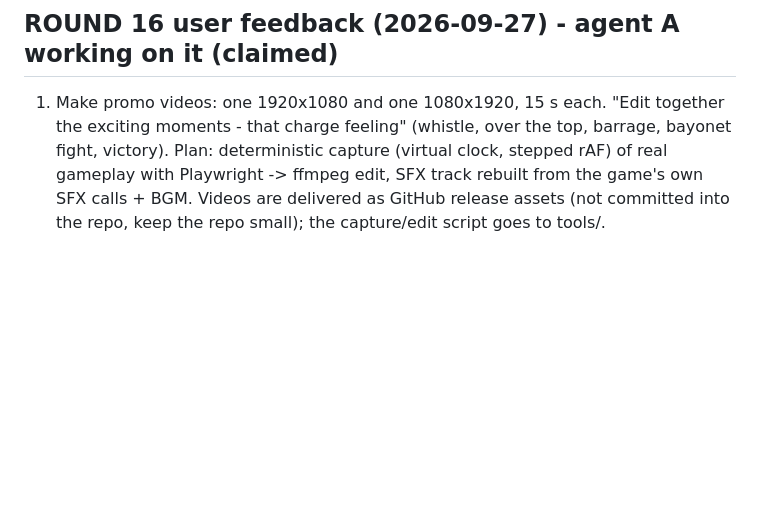
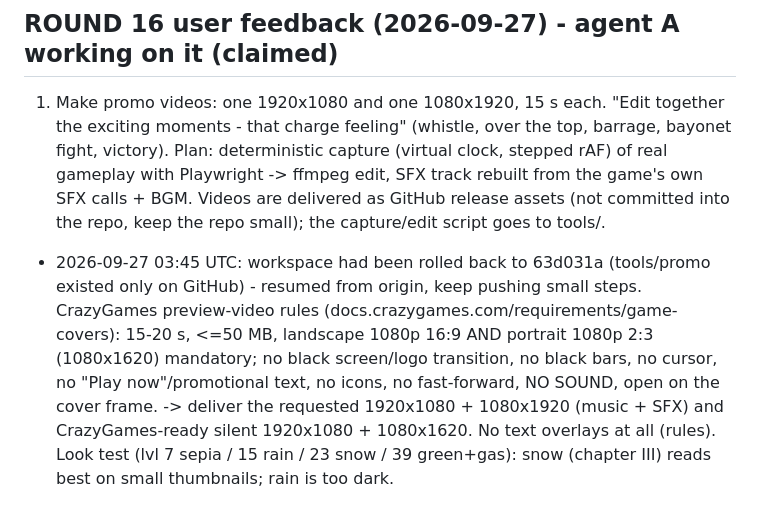
Before and after one commit to deawfwaef2/rush, a Markdown page: HANDOFF.md, the part around the change. Rendered like a GitHub page; blank space fills up the shorter version.

Commit message:
HANDOFF: round 16 resumed after rollback, CrazyGames video rules

```diff
--- a/HANDOFF.md
+++ b/HANDOFF.md
@@ -411,3 +411,8 @@ User LIKES this version (v1.4b). Requests:
 1. Make promo videos: one 1920x1080 and one 1080x1920, 15 s each. "Edit together the exciting moments - that charge feeling" (whistle, over the top, barrage, bayonet fight, victory).
    Plan: deterministic capture (virtual clock, stepped rAF) of real gameplay with Playwright -> ffmpeg edit, SFX track rebuilt from the game's own SFX calls + BGM.
    Videos are delivered as GitHub release assets (not committed into the repo, keep the repo small); the capture/edit script goes to tools/.
+- 2026-09-27 03:45 UTC: workspace had been rolled back to 63d031a (tools/promo existed only on GitHub) - resumed from origin, keep pushing small steps.
+  CrazyGames preview-video rules (docs.crazygames.com/requirements/game-covers): 15-20 s, <=50 MB, landscape 1080p 16:9 AND portrait 1080p 2:3 (1080x1620) mandatory;
+  no black screen/logo transition, no black bars, no cursor, no "Play now"/promotional text, no icons, no fast-forward, NO SOUND, open on the cover frame.
+  -> deliver the requested 1920x1080 + 1080x1920 (music + SFX) and CrazyGames-ready silent 1920x1080 + 1080x1620. No text overlays at all (rules).
+  Look test (lvl 7 sepia / 15 rain / 23 snow / 39 green+gas): snow (chapter III) reads best on small thumbnails; rain is too dark.
```
